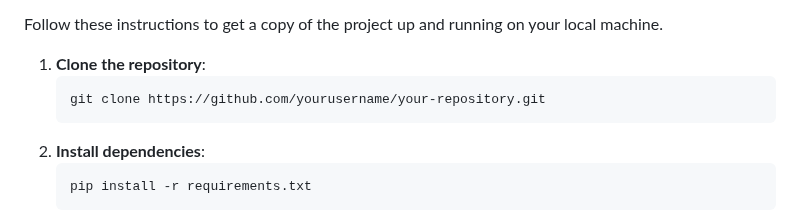
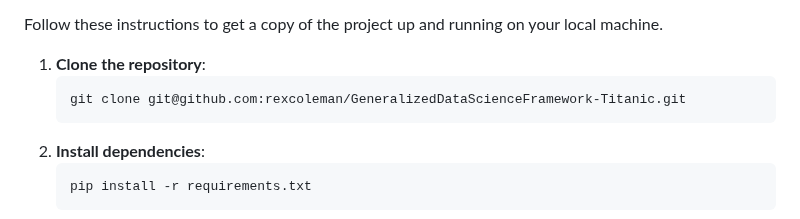
Before and after one commit to rexcoleman/Hybrid-Data-Science-Methodology-Titanic, a Markdown page: README.md, the part around the change. Drawn GitHub-style.

````diff
--- a/README.md
+++ b/README.md
@@ -219,7 +219,7 @@ Follow these instructions to get a copy of the project up and running on your lo
 
 1. **Clone the repository**:
     ```bash
-    git clone https://github.com/yourusername/your-repository.git
+    git clone git@github.com:rexcoleman/GeneralizedDataScienceFramework-Titanic.git
     ```
 2. **Install dependencies**:
     ```bash
````
